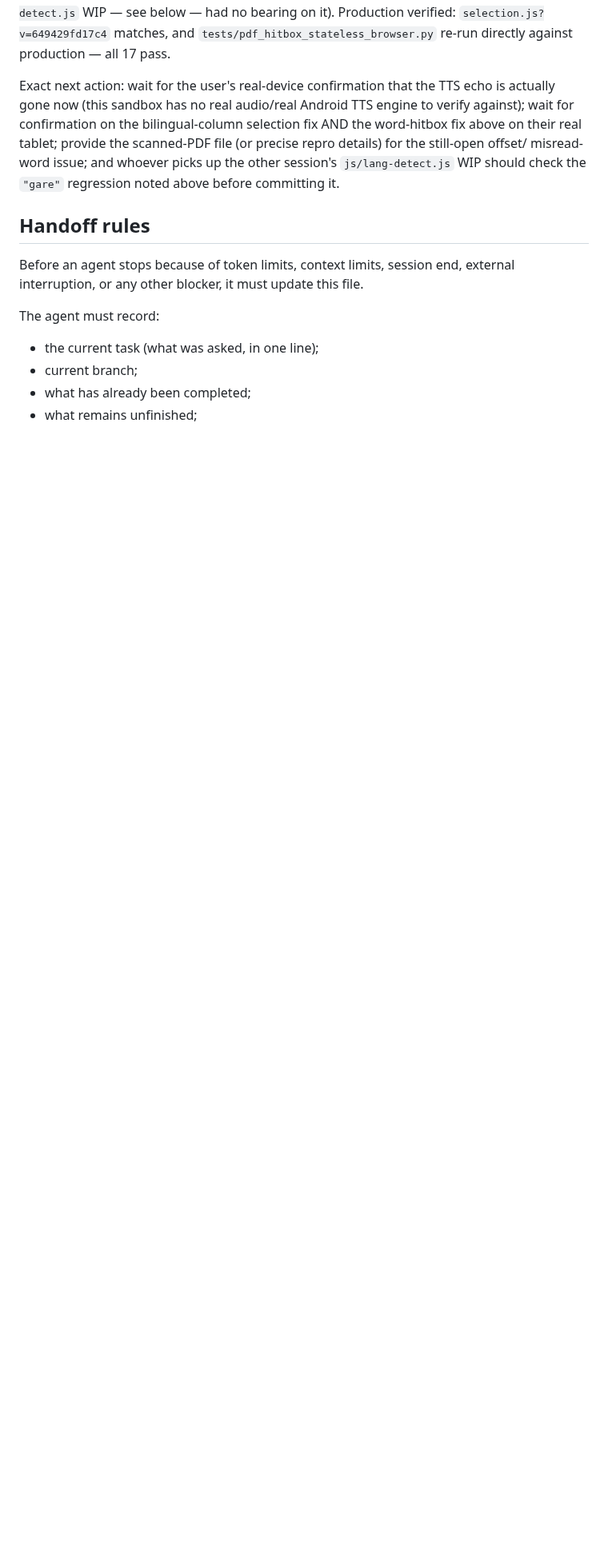
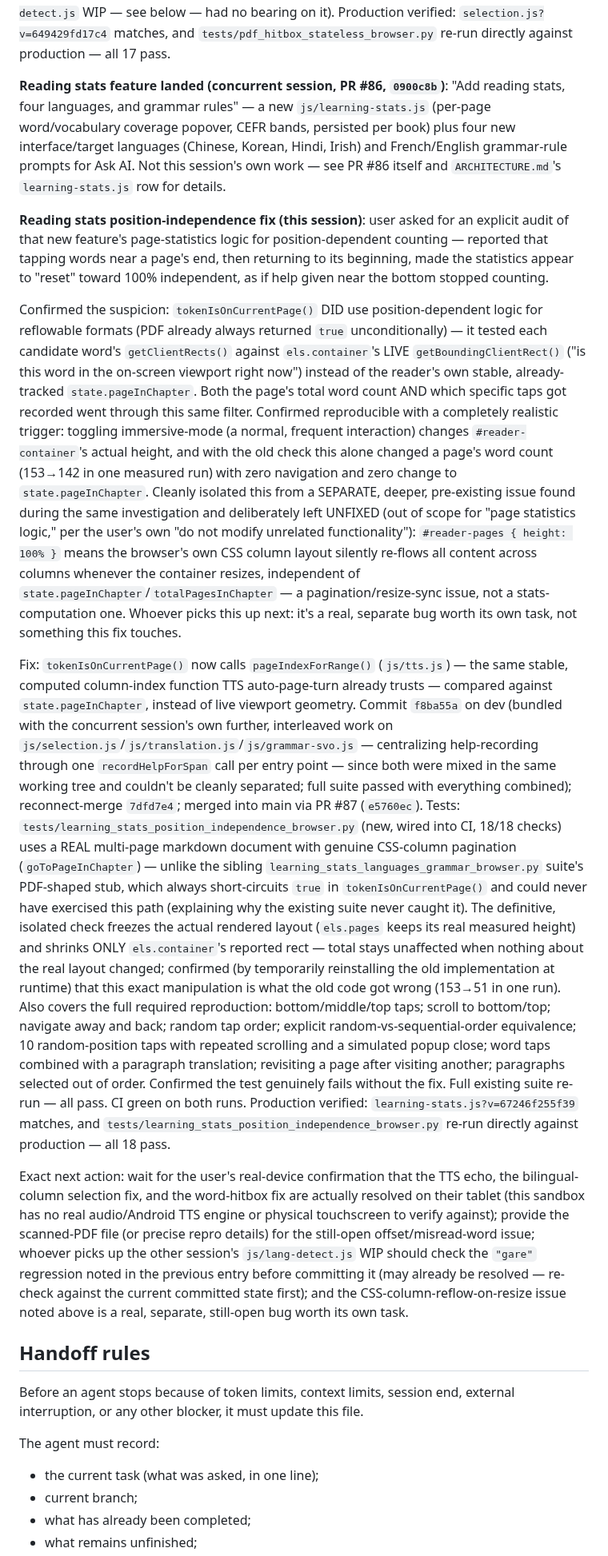
Before and after one commit to zavoritniigor-ui/ai-ebook-reader, a Markdown page: HANDOFF.md, the part around one of its changes. Shown at 80% size. Rendered like a GitHub page; blank space fills up the shorter version.

Commit message:
docs: update HANDOFF.md for PR #87 (reading-stats position-independence fix)

```diff
--- a/HANDOFF.md
+++ b/HANDOFF.md
@@ -198,12 +198,69 @@ on both runs (fresh checkout, so the other session's uncommitted `lang-detect.js
 — had no bearing on it). Production verified: `selection.js?v=649429fd17c4` matches, and
 `tests/pdf_hitbox_stateless_browser.py` re-run directly against production — all 17 pass.
 
-Exact next action: wait for the user's real-device confirmation that the TTS echo is actually
-gone now (this sandbox has no real audio/real Android TTS engine to verify against); wait for
-confirmation on the bilingual-column selection fix AND the word-hitbox fix above on their real
-tablet; provide the scanned-PDF file (or precise repro details) for the still-open offset/
-misread-word issue; and whoever picks up the other session's `js/lang-detect.js` WIP should check
-the `"gare"` regression noted above before committing it.
+**Reading stats feature landed (concurrent session, PR #86, `0900c8b`)**: "Add reading stats,
+four languages, and grammar rules" — a new `js/learning-stats.js` (per-page word/vocabulary
+coverage popover, CEFR bands, persisted per book) plus four new interface/target languages
+(Chinese, Korean, Hindi, Irish) and French/English grammar-rule prompts for Ask AI. Not this
+session's own work — see PR #86 itself and `ARCHITECTURE.md`'s `learning-stats.js` row for
+details.
+
+**Reading stats position-independence fix (this session)**: user asked for an explicit audit of
+that new feature's page-statistics logic for position-dependent counting — reported that tapping
+words near a page's end, then returning to its beginning, made the statistics appear to "reset"
+toward 100% independent, as if help given near the bottom stopped counting.
+
+Confirmed the suspicion: `tokenIsOnCurrentPage()` DID use position-dependent logic for
+reflowable formats (PDF already always returned `true` unconditionally) — it tested each
+candidate word's `getClientRects()` against `els.container`'s LIVE `getBoundingClientRect()`
+("is this word in the on-screen viewport right now") instead of the reader's own stable,
+already-tracked `state.pageInChapter`. Both the page's total word count AND which specific taps
+got recorded went through this same filter. Confirmed reproducible with a completely realistic
+trigger: toggling immersive-mode (a normal, frequent interaction) changes `#reader-container`'s
+actual height, and with the old check this alone changed a page's word count (153→142 in one
+measured run) with zero navigation and zero change to `state.pageInChapter`. Cleanly isolated
+this from a SEPARATE, deeper, pre-existing issue found during the same investigation and
+deliberately left UNFIXED (out of scope for "page statistics logic," per the user's own "do not
+modify unrelated functionality"): `#reader-pages { height: 100% }` means the browser's own CSS
+column layout silently re-flows all content across columns whenever the container resizes,
+independent of `state.pageInChapter`/`totalPagesInChapter` — a pagination/resize-sync issue, not
+a stats-computation one. Whoever picks this up next: it's a real, separate bug worth its own
+task, not something this fix touches.
+
+Fix: `tokenIsOnCurrentPage()` now calls `pageIndexForRange()` (`js/tts.js`) — the same stable,
+computed column-index function TTS auto-page-turn already trusts — compared against
+`state.pageInChapter`, instead of live viewport geometry.
+Commit `f8ba55a` on dev (bundled with the concurrent session's own further, interleaved work on
+`js/selection.js`/`js/translation.js`/`js/grammar-svo.js` — centralizing help-recording through
+one `recordHelpForSpan` call per entry point — since both were mixed in the same working tree and
+couldn't be cleanly separated; full suite passed with everything combined); reconnect-merge
+`7dfd7e4`; merged into main via PR #87 (`e5760ec`).
+Tests: `tests/learning_stats_position_independence_browser.py` (new, wired into CI, 18/18
+checks) uses a REAL multi-page markdown document with genuine CSS-column pagination
+(`goToPageInChapter`) — unlike the sibling `learning_stats_languages_grammar_browser.py` suite's
+PDF-shaped stub, which always short-circuits `true` in `tokenIsOnCurrentPage()` and could never
+have exercised this path (explaining why the existing suite never caught it). The definitive,
+isolated check freezes the actual rendered layout (`els.pages` keeps its real measured height)
+and shrinks ONLY `els.container`'s reported rect — total stays unaffected when nothing about the
+real layout changed; confirmed (by temporarily reinstalling the old implementation at runtime)
+that this exact manipulation is what the old code got wrong (153→51 in one run). Also covers the
+full required reproduction: bottom/middle/top taps; scroll to bottom/top; navigate away and back;
+random tap order; explicit random-vs-sequential-order equivalence; 10 random-position taps with
+repeated scrolling and a simulated popup close; word taps combined with a paragraph translation;
+revisiting a page after visiting another; paragraphs selected out of order. Confirmed the test
+genuinely fails without the fix. Full existing suite re-run — all pass. CI green on both runs.
+Production verified: `learning-stats.js?v=67246f255f39` matches, and
+`tests/learning_stats_position_independence_browser.py` re-run directly against production — all
+18 pass.
+
+Exact next action: wait for the user's real-device confirmation that the TTS echo, the
+bilingual-column selection fix, and the word-hitbox fix are actually resolved on their tablet
+(this sandbox has no real audio/Android TTS engine or physical touchscreen to verify against);
+provide the scanned-PDF file (or precise repro details) for the still-open offset/misread-word
+issue; whoever picks up the other session's `js/lang-detect.js` WIP should check the `"gare"`
+regression noted in the previous entry before committing it (may already be resolved — re-check
+against the current committed state first); and the CSS-column-reflow-on-resize issue noted above
+is a real, separate, still-open bug worth its own task.
 
 ## Handoff rules
 
```
Also changed, not shown: other parts of HANDOFF.md (+1 -1 lines).
